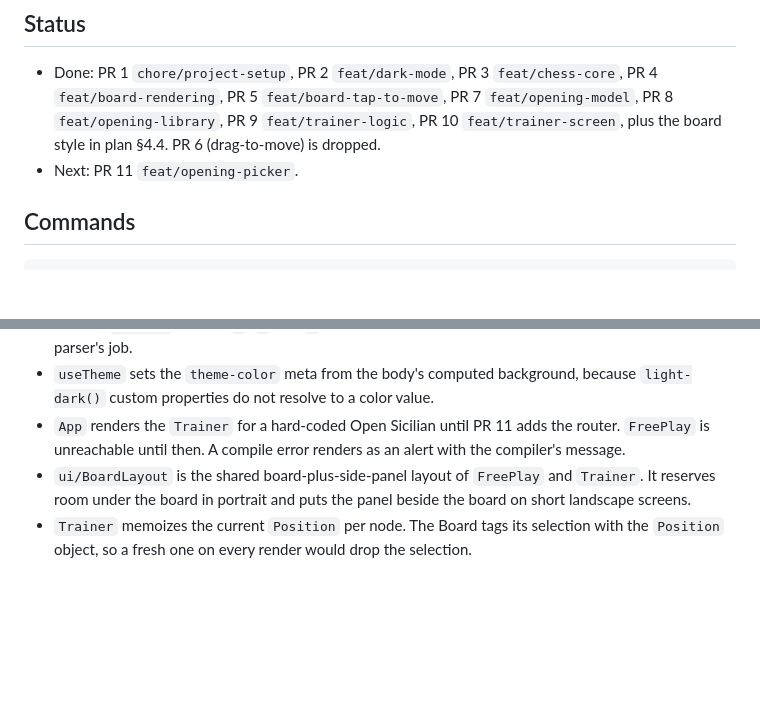
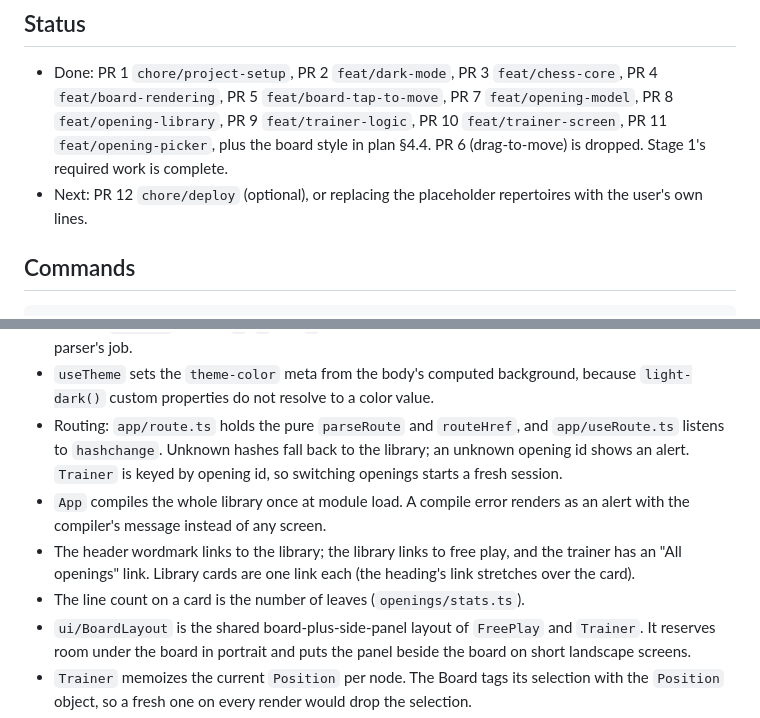
Before and after one commit to podlomar/chessdrills, a Markdown page: README.md, 2 parts joined by grey strips. Drawn GitHub-style; blank space fills up the shorter version.

Commit message:
docs: update README and plan with project state
Co-Authored-By: Claude Opus 5.5 (1M context) <noreply@anthropic.com>

```diff
--- a/README.md
+++ b/README.md
@@ -12,9 +12,11 @@ its PR list and rules, including the README and plan update before each PR.
   `feat/chess-core`, PR 4 `feat/board-rendering`, PR 5
   `feat/board-tap-to-move`, PR 7 `feat/opening-model`, PR 8
   `feat/opening-library`, PR 9 `feat/trainer-logic`, PR 10
-  `feat/trainer-screen`, plus the board style in plan §4.4. PR 6
-  (drag-to-move) is dropped.
-- Next: PR 11 `feat/opening-picker`.
+  `feat/trainer-screen`, PR 11 `feat/opening-picker`, plus the board style in
+  plan §4.4. PR 6 (drag-to-move) is dropped. Stage 1's required work is
+  complete.
+- Next: PR 12 `chore/deploy` (optional), or replacing the placeholder
+  repertoires with the user's own lines.
 
 ## Commands
 
@@ -87,9 +89,16 @@ npm run typecheck  # tsc -b
   suffixes but not move numbers; stripping those is the opening parser's job.
 - `useTheme` sets the `theme-color` meta from the body's computed background,
   because `light-dark()` custom properties do not resolve to a color value.
-- `App` renders the `Trainer` for a hard-coded Open Sicilian until PR 11
-  adds the router. `FreePlay` is unreachable until then. A compile error
-  renders as an alert with the compiler's message.
+- Routing: `app/route.ts` holds the pure `parseRoute` and `routeHref`, and
+  `app/useRoute.ts` listens to `hashchange`. Unknown hashes fall back to the
+  library; an unknown opening id shows an alert. `Trainer` is keyed by
+  opening id, so switching openings starts a fresh session.
+- `App` compiles the whole library once at module load. A compile error
+  renders as an alert with the compiler's message instead of any screen.
+- The header wordmark links to the library; the library links to free play,
+  and the trainer has an "All openings" link. Library cards are one link each
+  (the heading's link stretches over the card).
+- The line count on a card is the number of leaves (`openings/stats.ts`).
 - `ui/BoardLayout` is the shared board-plus-side-panel layout of `FreePlay`
   and `Trainer`. It reserves room under the board in portrait and puts the
   panel beside the board on short landscape screens.
```
Also changed, not shown: agenda/plan-stage-1.md (+2 -2 lines).
